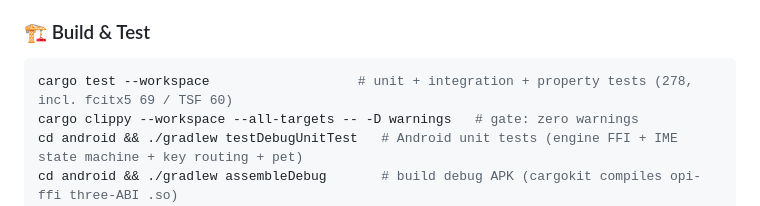
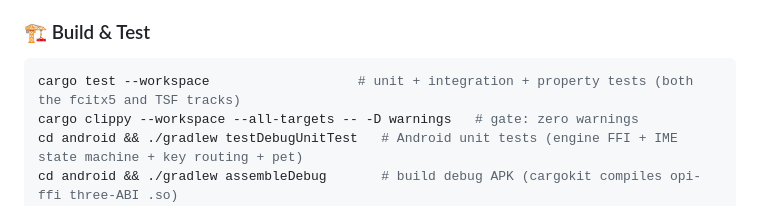
Before and after one commit to erikwang2013/opi, a Markdown page: README.en.md, the part around the change. GitHub-like rendering.

````diff
--- a/README.en.md
+++ b/README.en.md
@@ -166,7 +166,7 @@ After loading, every keystroke walks the read-only mapping and materialises only
 ### 🏗 Build & Test
 
 ```bash
-cargo test --workspace                   # unit + integration + property tests (278, incl. fcitx5 69 / TSF 60)
+cargo test --workspace                   # unit + integration + property tests (both the fcitx5 and TSF tracks)
 cargo clippy --workspace --all-targets -- -D warnings   # gate: zero warnings
 cd android && ./gradlew testDebugUnitTest   # Android unit tests (engine FFI + IME state machine + key routing + pet)
 cd android && ./gradlew assembleDebug       # build debug APK (cargokit compiles opi-ffi three-ABI .so)
````
Also changed, not shown: README.md (+1 -1 lines).
